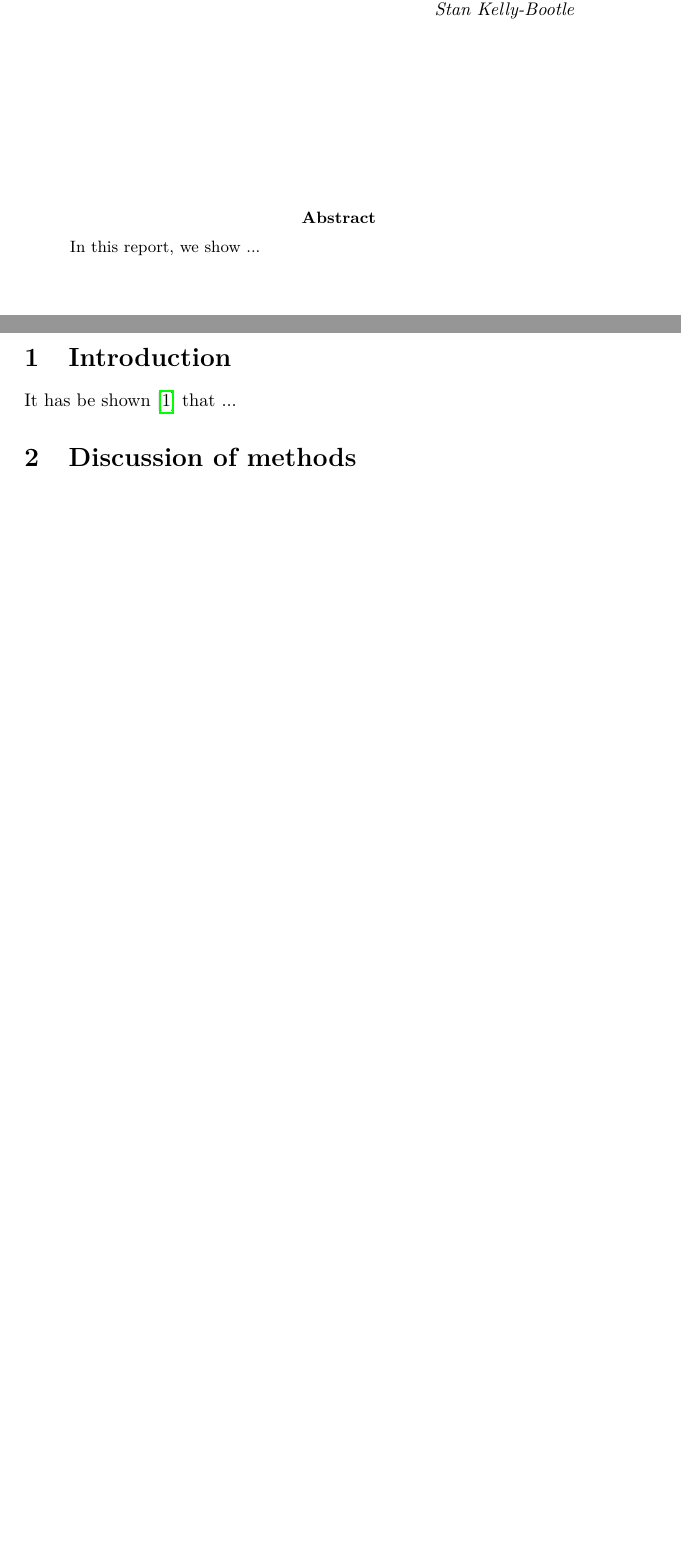
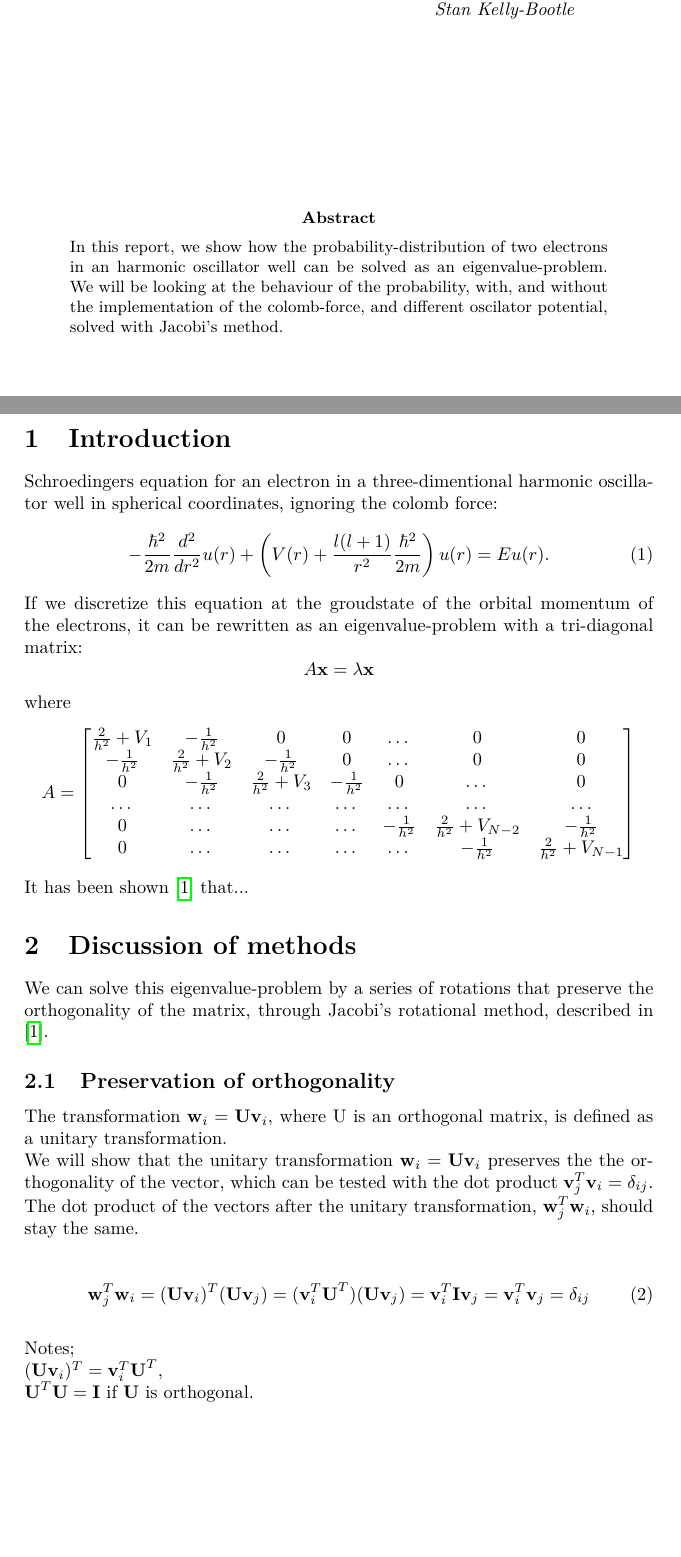
Before and after one commit to KGHustad/FYS3150, a LaTeX paper (project2/report.tex): two parts of pages 1 and 2 of 2 before the commit and two parts of pages 1 and 2 of 3 after it, joined at a grey line, cut so that both start at the same text, the shorter picture padded with empty space. Compiled offline with pdfLaTeX.

Commit message:
report updates

```diff
--- a/project2/report.tex
+++ b/project2/report.tex
@@ -43,7 +43,7 @@
 
 \begin{abstract}
 \noindent
-In this report, we show ...
+In this report, we show how the probability-distribution of two electrons in an harmonic oscillator well can be solved as an eigenvalue-problem. We will be looking at the behaviour of the probability, with, and without the implementation of the colomb-force, and different oscilator potential, solved with Jacobi's method.
 \end{abstract}
 
 \vfill
@@ -64,10 +64,42 @@ In this report, we show ...
 
 \section{Introduction}\label{sec:intro}
 %\subsection*{Description of the nature of the problem}
-
-It has be shown \cite{mhj_lecture_notes} that ...
+Schroedingers equation for an electron in a three-dimentional harmonic oscillator well in spherical coordinates, ignoring the colomb force:
+\begin{equation}
+  -\frac{\hbar^2}{2 m} \frac{d^2}{dr^2} u(r)
+       + \left ( V(r) + \frac{l (l + 1)}{r^2}\frac{\hbar^2}{2 m}
+                                    \right ) u(r)  = E u(r) .
+\end{equation}
+If we discretize this equation at the groudstate of the orbital momentum of the electrons, it can be rewritten as an eigenvalue-problem with a tri-diagonal matrix:
+\begin{equation*}
+A\textbf{x} = \lambda \textbf{x}
+\end{equation*}
+where
+\begin{equation*}
+A = \begin{bmatrix} \frac{2}{h^2}+V_1 & -\frac{1}{h^2} & 0   & 0    & \dots  &0     & 0 \\
+                                -\frac{1}{h^2} & \frac{2}{h^2}+V_2 & -\frac{1}{h^2} & 0    & \dots  &0     &0 \\
+                                0   & -\frac{1}{h^2} & \frac{2}{h^2}+V_3 & -\frac{1}{h^2}  &0       &\dots & 0\\
+                                \dots  & \dots & \dots & \dots  &\dots      &\dots & \dots\\
+                                0   & \dots & \dots & \dots  &-\frac{1}{h^2}  &\frac{2}{h^2}+V_{N-2} & -\frac{1}{h^2}\\
+                                0   & \dots & \dots & \dots  &\dots       &-\frac{1}{h^2} & \frac{2}{h^2}+V_{N-1}
+             \end{bmatrix}
+\end{equation*}
+It has been shown \cite{mhj_lecture_notes} that...
 
 \section{Discussion of methods}\label{sec:methods}
+We can solve this eigenvalue-problem by a series of rotations that preserve the orthogonality of the matrix, through Jacobi's rotational method, described in \cite{mhj_lecture_notes}.
+\subsection{Preservation of orthogonality}
 
+The transformation $\textbf{w}_i = \textbf{U}\textbf{v}_i$, where U is an orthogonal matrix, is defined as a unitary transformation.
+\\
+We will show that the unitary transformation $\textbf{w}_i = \textbf{U}\textbf{v}_i$ preserves the the orthogonality of the vector, which can be tested with the dot product $\textbf{v}_j^T\textbf{v}_i = \delta_{ij}$. The dot product of the vectors after the unitary transformation, $\textbf{w}_j^T\textbf{w}_i$, should stay the same.\\
+\\
+\begin{equation}
+\textbf{w}_j^T\textbf{w}_i = (\textbf{U}\textbf{v}_i)^T(\textbf{U}\textbf{v}_j) = (\textbf{v}_i^T\textbf{U}^T)(\textbf{U}\textbf{v}_j) = \textbf{v}_i^T\textbf{I}\textbf{v}_j = \textbf{v}_i^T\textbf{v}_j = \delta_{ij}
+\end{equation}
+\\
+Notes;\\
+$(\textbf{U}\textbf{v}_i)^T = \textbf{v}_i^T\textbf{U}^T$,\\
+$\textbf{U}^T\textbf{U} = \textbf{I}$ if $\textbf{U}$ is orthogonal.
 
 \section{Implementation and results}\label{sec:implementation_and_results}
```
Also changed, not shown: project2/report.tex (2 more changed lines).
